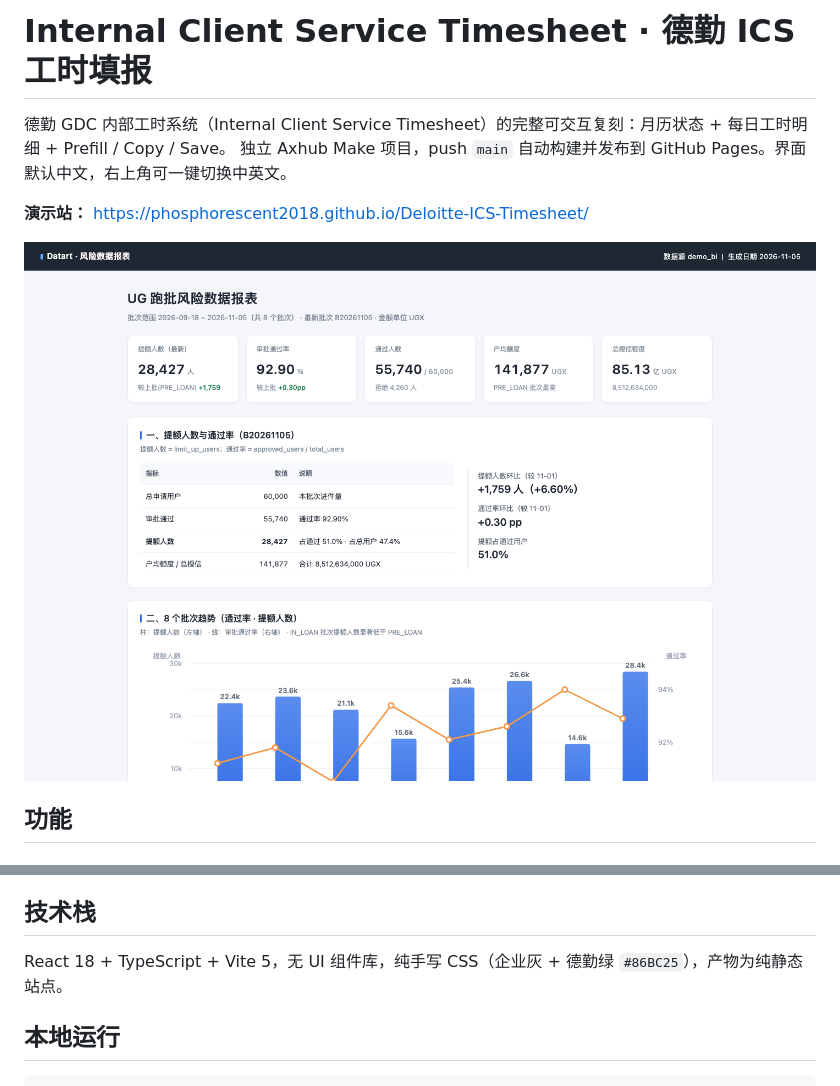
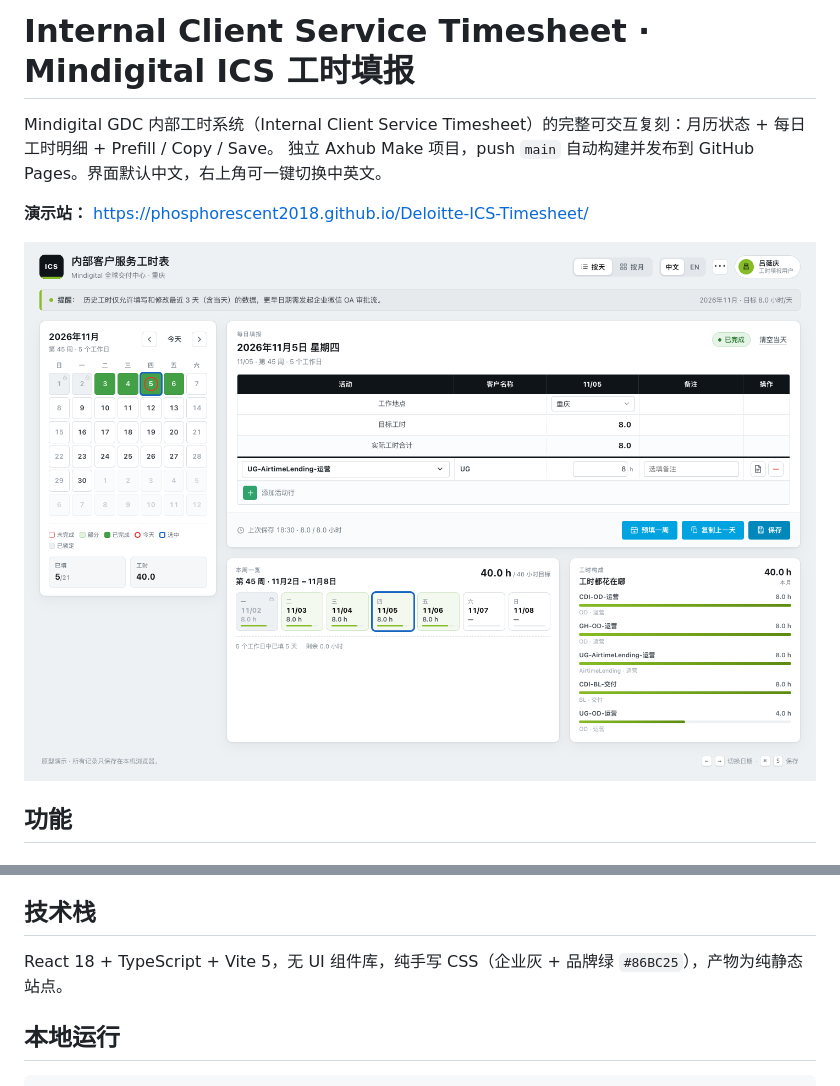
Before and after one commit to phosphorescent2018/Deloitte-ICS-Timesheet, a Markdown page: README.md, 2 parts joined by grey strips. Drawn GitHub-style; pictures changed too: docs/preview.png.

Commit message:
chore: 品牌改为 Mindigital 全球交付中心

```diff
--- a/README.md
+++ b/README.md
@@ -1,6 +1,6 @@
-# Internal Client Service Timesheet · 德勤 ICS 工时填报
+# Internal Client Service Timesheet · Mindigital ICS 工时填报
 
-德勤 GDC 内部工时系统（Internal Client Service Timesheet）的完整可交互复刻：月历状态 + 每日工时明细 + Prefill / Copy / Save。
+Mindigital GDC 内部工时系统（Internal Client Service Timesheet）的完整可交互复刻：月历状态 + 每日工时明细 + Prefill / Copy / Save。
 独立 Axhub Make 项目，push `main` 自动构建并发布到 GitHub Pages。界面默认中文，右上角可一键切换中英文。
 
 **演示站：** https://phosphorescent2018.github.io/Deloitte-ICS-Timesheet/
@@ -45,7 +45,7 @@
 
 ## 技术栈
 
-React 18 + TypeScript + Vite 5，无 UI 组件库，纯手写 CSS（企业灰 + 德勤绿 `#86BC25`），产物为纯静态站点。
+React 18 + TypeScript + Vite 5，无 UI 组件库，纯手写 CSS（企业灰 + 品牌绿 `#86BC25`），产物为纯静态站点。
 
 ## 本地运行
 
```
Also changed, not shown: 2 other files.
